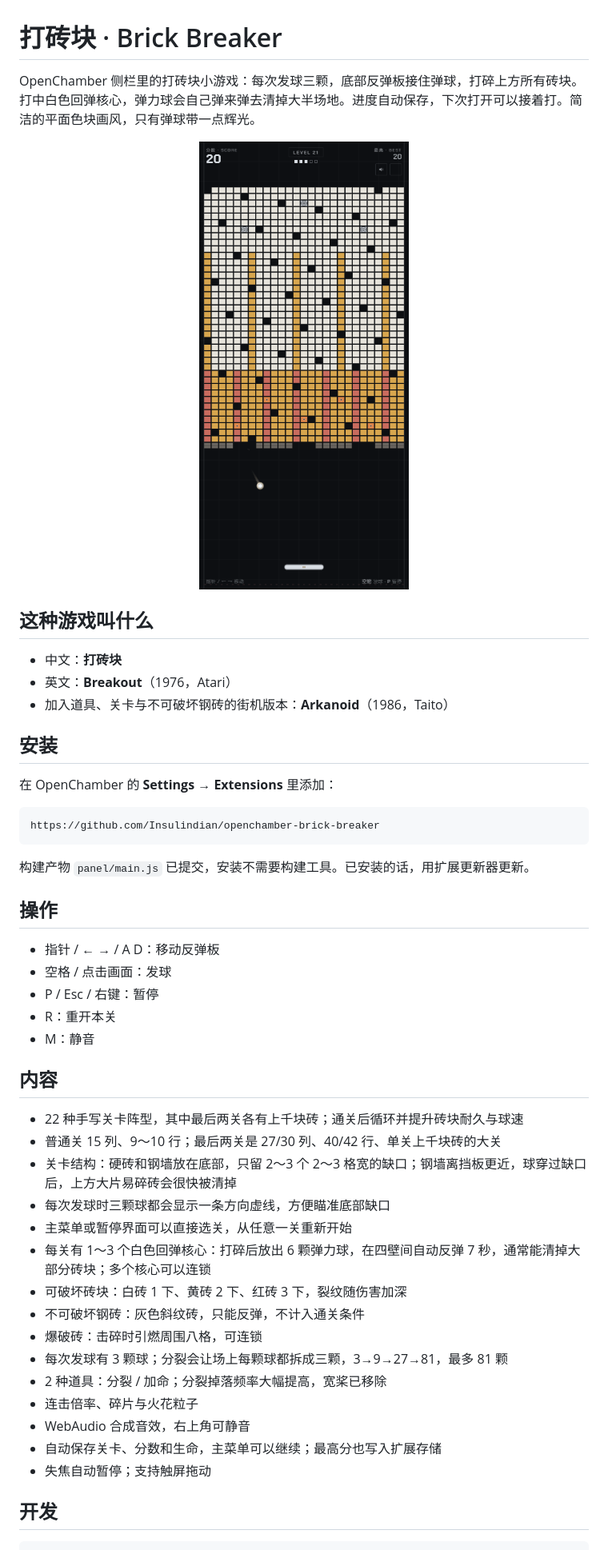
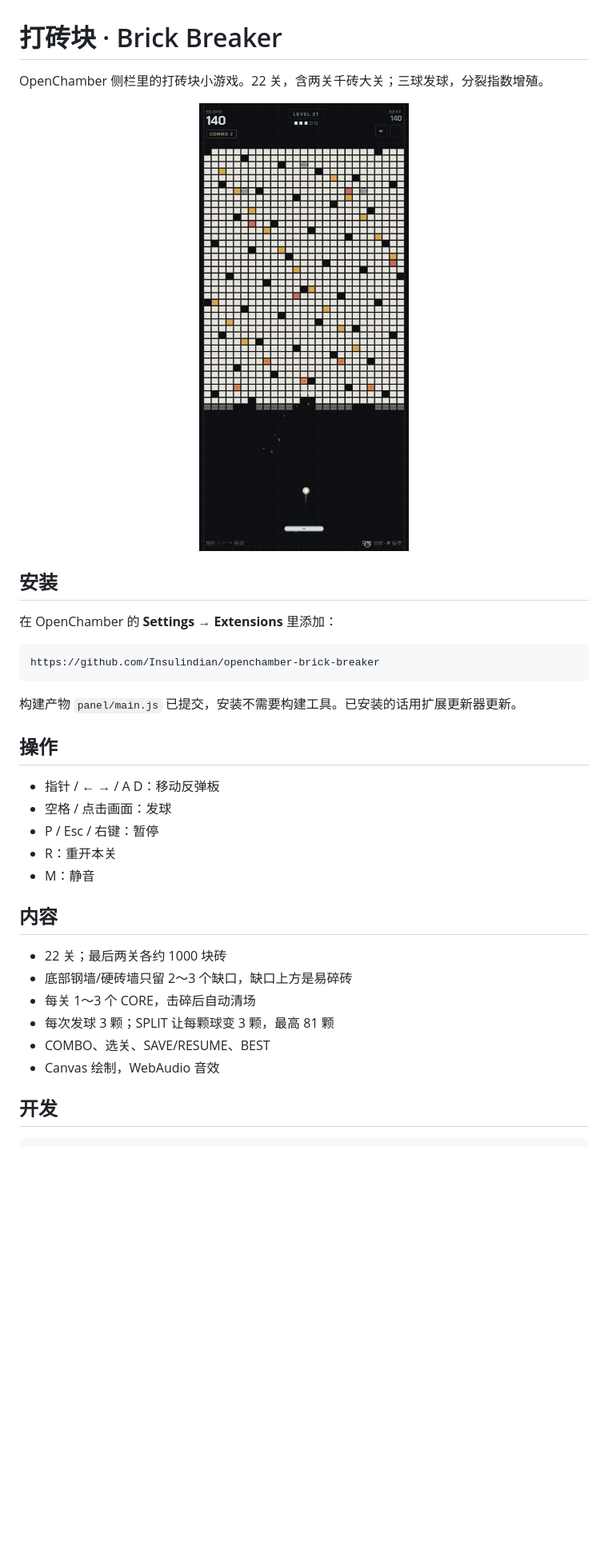
Before and after one commit to Insulindian/openchamber-brick-breaker, a Markdown page: README.md, the part around one of its changes. Shown at 80% size. Drawn GitHub-style; pictures changed too: docs/screenshot.png; blank space fills up the shorter version.

Commit message:
Thin bottom walls, simplify labels and README

````diff
--- a/README.md
+++ b/README.md
@@ -1,16 +1,10 @@
 # 打砖块 · Brick Breaker
 
-OpenChamber 侧栏里的打砖块小游戏：每次发球三颗，底部反弹板接住弹球，打碎上方所有砖块。打中白色回弹核心，弹力球会自己弹来弹去清掉大半场地。进度自动保存，下次打开可以接着打。简洁的平面色块画风，只有弹球带一点辉光。
+OpenChamber 侧栏里的打砖块小游戏。22 关，含两关千砖大关；三球发球，分裂指数增殖。
 
 <p align="center">
   <img width="92%" alt="打砖块" src="docs/screenshot.png" />
 </p>
-
-## 这种游戏叫什么
-
-- 中文：**打砖块**
-- 英文：**Breakout**（1976，Atari）
-- 加入道具、关卡与不可破坏钢砖的街机版本：**Arkanoid**（1986，Taito）
 
 ## 安装
 
@@ -20,7 +14,7 @@ OpenChamber 侧栏里的打砖块小游戏：每次发球三颗，底部反弹
 https://github.com/Insulindian/openchamber-brick-breaker
 ```
 
-构建产物 `panel/main.js` 已提交，安装不需要构建工具。已安装的话，用扩展更新器更新。
+构建产物 `panel/main.js` 已提交，安装不需要构建工具。已安装的话用扩展更新器更新。
 
 ## 操作
 
@@ -32,21 +26,12 @@ https://github.com/Insulindian/openchamber-brick-breaker
 
 ## 内容
 
-- 22 种手写关卡阵型，其中最后两关各有上千块砖；通关后循环并提升砖块耐久与球速
-- 普通关 15 列、9～10 行；最后两关是 27/30 列、40/42 行、单关上千块砖的大关
-- 关卡结构：硬砖和钢墙放在底部，只留 2～3 个 2～3 格宽的缺口；钢墙离挡板更近，球穿过缺口后，上方大片易碎砖会很快被清掉
-- 每次发球时三颗球都会显示一条方向虚线，方便瞄准底部缺口
-- 主菜单或暂停界面可以直接选关，从任意一关重新开始
-- 每关有 1～3 个白色回弹核心：打碎后放出 6 颗弹力球，在四壁间自动反弹 7 秒，通常能清掉大部分砖块；多个核心可以连锁
-- 可破坏砖块：白砖 1 下、黄砖 2 下、红砖 3 下，裂纹随伤害加深
-- 不可破坏钢砖：灰色斜纹砖，只能反弹，不计入通关条件
-- 爆破砖：击碎时引燃周围八格，可连锁
-- 每次发球有 3 颗球；分裂会让场上每颗球都拆成三颗，3→9→27→81，最多 81 颗
-- 2 种道具：分裂 / 加命；分裂掉落频率大幅提高，宽桨已移除
-- 连击倍率、碎片与火花粒子
-- WebAudio 合成音效，右上角可静音
-- 自动保存关卡、分数和生命，主菜单可以继续；最高分也写入扩展存储
-- 失焦自动暂停；支持触屏拖动
+- 22 关；最后两关各约 1000 块砖
+- 底部钢墙/硬砖墙只留 2～3 个缺口，缺口上方是易碎砖
+- 每关 1～3 个 CORE，击碎后自动清场
+- 每次发球 3 颗；SPLIT 让每颗球变 3 颗，最高 81 颗
+- COMBO、选关、SAVE/RESUME、BEST
+- Canvas 绘制，WebAudio 音效
 
 ## 开发
 
````
Also changed, not shown: other parts of README.md (+1 -1 lines), 3 other files.
